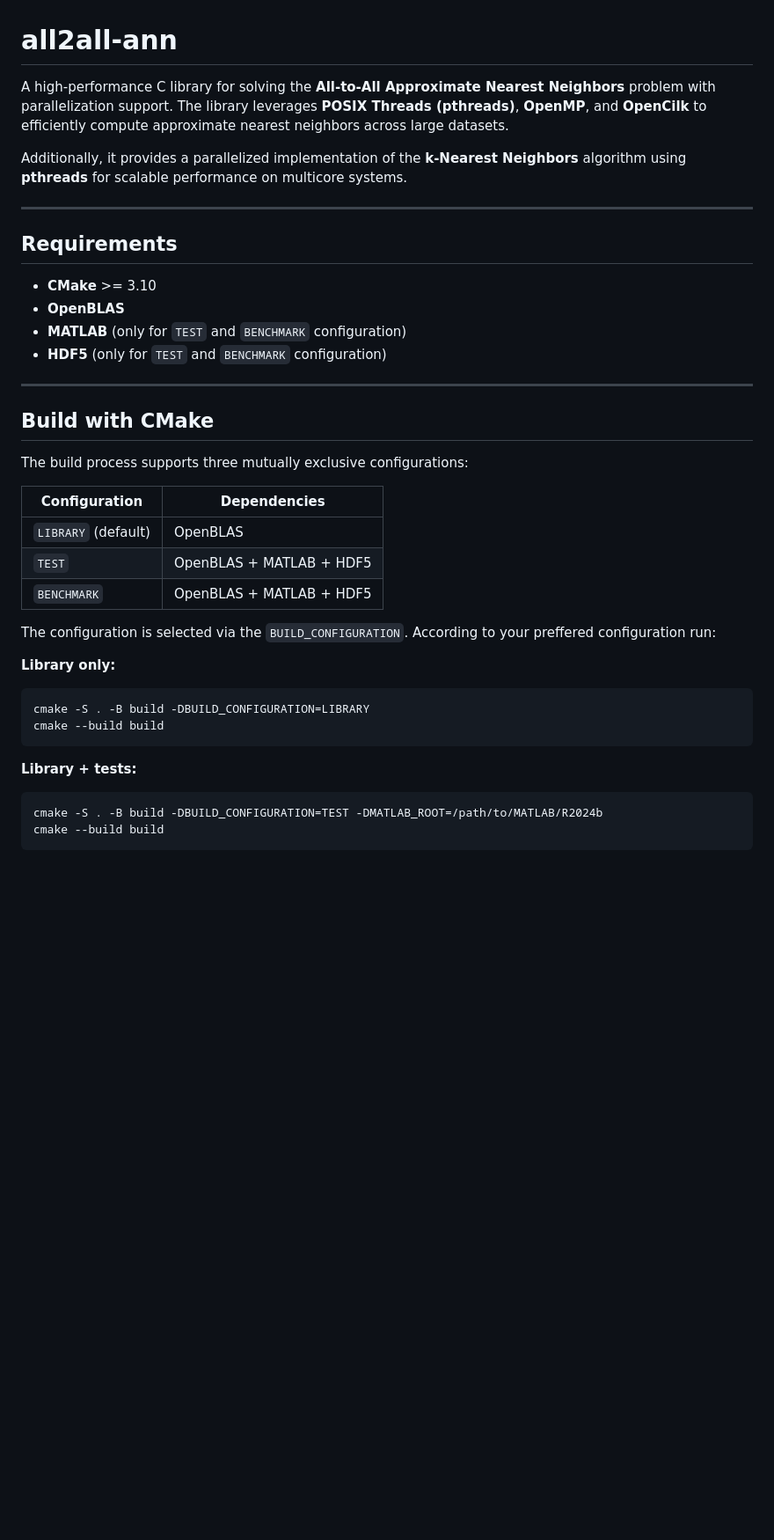
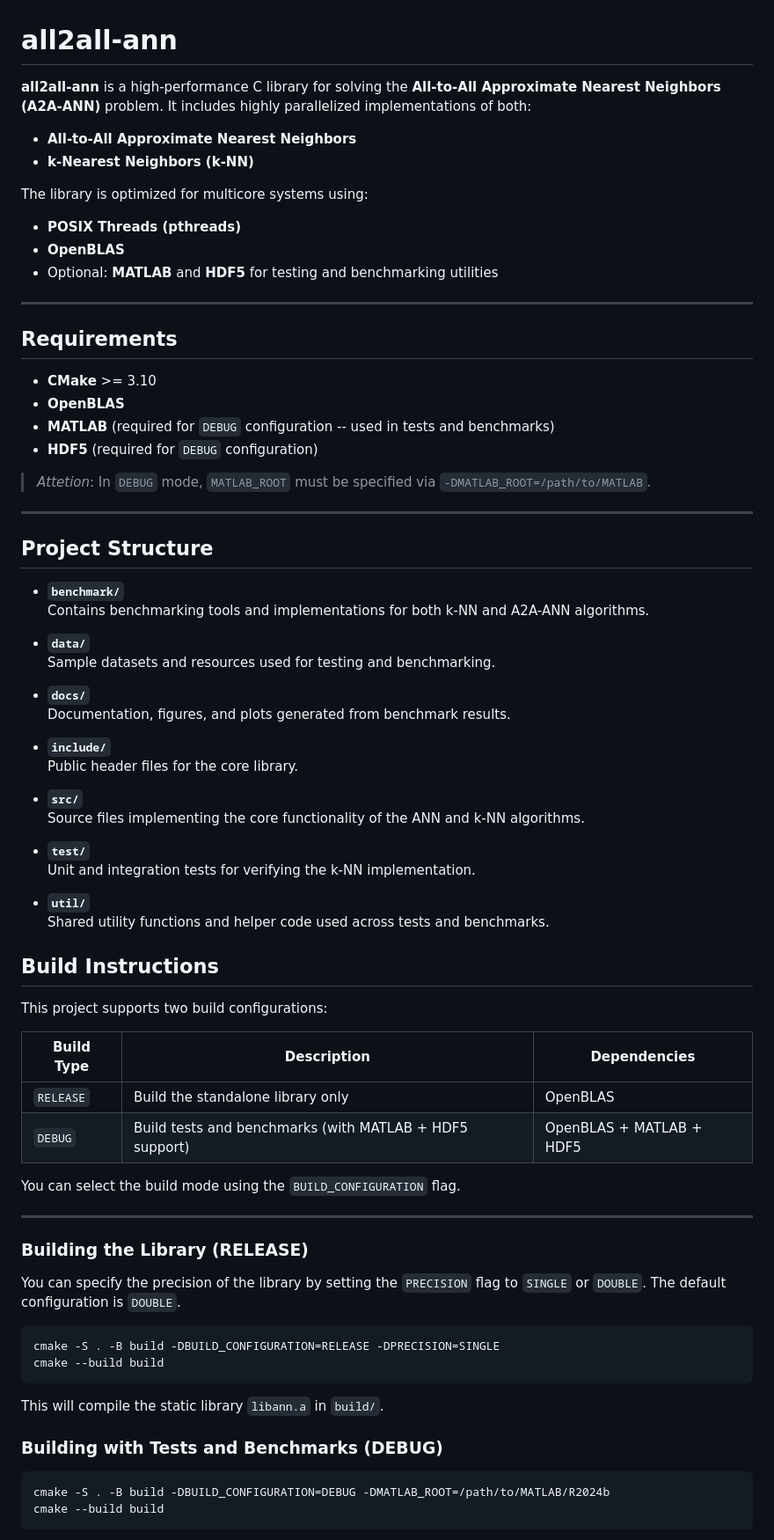
Before and after one commit to georrous6/a2a-ann, a Markdown page: README.md, the part around the change printed below. Shown: that part at 88% size. GitHub-like rendering; blank space fills up the shorter version.

````diff
--- a/README.md
+++ b/README.md
@@ -1,12 +1,14 @@
 # all2all-ann
 
-A high-performance C library for solving the **All-to-All Approximate Nearest Neighbors**
-problem with parallelization support. The library leverages **POSIX Threads (pthreads)**,
-**OpenMP**, and **OpenCilk** to efficiently compute approximate nearest neighbors across
-large datasets.
+**all2all-ann** is a high-performance C library for solving the **All-to-All Approximate Nearest Neighbors (A2A-ANN)** problem. It includes highly parallelized implementations of both:
 
-Additionally, it provides a parallelized implementation of the **k-Nearest Neighbors**
-algorithm using **pthreads** for scalable performance on multicore systems.
+- **All-to-All Approximate Nearest Neighbors**
+- **k-Nearest Neighbors (k-NN)**
+
+The library is optimized for multicore systems using:
+- **POSIX Threads (pthreads)**
+- **OpenBLAS**
+- Optional: **MATLAB** and **HDF5** for testing and benchmarking utilities
 
 ---
 
@@ -14,32 +16,64 @@ algorithm using **pthreads** for scalable performance on multicore systems.
 
 - **CMake** >= 3.10
 - **OpenBLAS**
-- **MATLAB** (only for `TEST` and `BENCHMARK` configuration)
-- **HDF5** (only for `TEST` and `BENCHMARK` configuration)
+- **MATLAB** (required for `DEBUG` configuration -- used in tests and benchmarks)
+- **HDF5** (required for `DEBUG` configuration)
+
+> *Attetion*: In `DEBUG` mode, `MATLAB_ROOT` must be specified via `-DMATLAB_ROOT=/path/to/MATLAB`.
 
 ---
 
-## Build with CMake
+## Project Structure
 
-The build process supports three mutually exclusive configurations:
+- **`benchmark/`**
+  Contains benchmarking tools and implementations for both k-NN and A2A-ANN algorithms.
 
-| Configuration | Dependencies |
-|---------------|--------------|
-| `LIBRARY` (default) | OpenBLAS |
-| `TEST` | OpenBLAS + MATLAB + HDF5 |
-| `BENCHMARK` | OpenBLAS + MATLAB + HDF5 |
+- **`data/`**
+  Sample datasets and resources used for testing and benchmarking.
 
-The configuration is selected via the `BUILD_CONFIGURATION`.
-According to your preffered configuration run:
+- **`docs/`**
+  Documentation, figures, and plots generated from benchmark results.
 
-**Library only:**
+- **`include/`**
+  Public header files for the core library.
+
+- **`src/`**
+  Source files implementing the core functionality of the ANN and k-NN algorithms.
+
+- **`test/`**
+  Unit and integration tests for verifying the k-NN implementation.
+
+- **`util/`**
+  Shared utility functions and helper code used across tests and benchmarks.
+
+
+## Build Instructions
+
+This project supports two build configurations:
+
+| Build Type     | Description                           | Dependencies               |
+|----------------|---------------------------------------|----------------------------|
+| `RELEASE`      | Build the standalone library only     | OpenBLAS                   |
+| `DEBUG`        | Build tests and benchmarks (with MATLAB + HDF5 support) | OpenBLAS + MATLAB + HDF5 |
+
+You can select the build mode using the `BUILD_CONFIGURATION` flag.
+
+---
+
+### Building the Library (RELEASE)
+
+You can specify the precision of the library by setting the `PRECISION` flag to `SINGLE` or `DOUBLE`.
+The default configuration is `DOUBLE`.
+
 ```bash
-cmake -S . -B build -DBUILD_CONFIGURATION=LIBRARY
+cmake -S . -B build -DBUILD_CONFIGURATION=RELEASE -DPRECISION=SINGLE
 cmake --build build
 ```
+This will compile the static library `libann.a` in `build/`.
 
-**Library + tests:**
+### Building with Tests and Benchmarks (DEBUG)
+
 ```bash
-cmake -S . -B build -DBUILD_CONFIGURATION=TEST -DMATLAB_ROOT=/path/to/MATLAB/R2024b
+cmake -S . -B build -DBUILD_CONFIGURATION=DEBUG -DMATLAB_ROOT=/path/to/MATLAB/R2024b
 cmake --build build
 ```
````
Also changed, not shown: other parts of README.md (+33 -16 lines), docs/figures/knn_benchmarks.png (deleted), docs/figures/knn_throughput_vs_threads.png (added), 19 other files.
